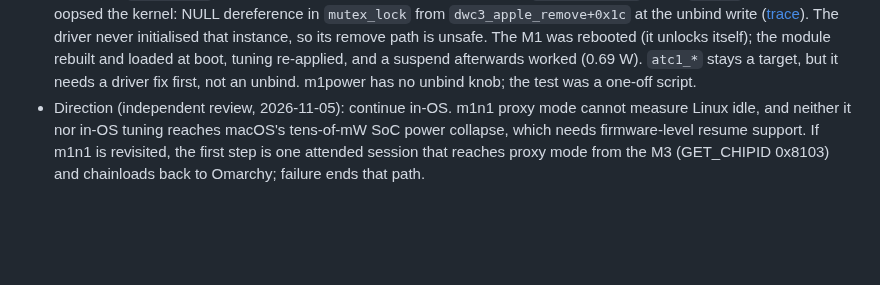
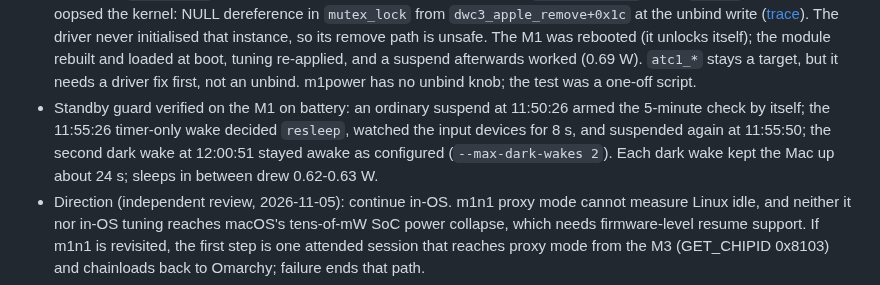
Before and after one commit to malik-na/m1-power-lab, a Markdown page: docs/STATUS.md, the part around the change. Drawn GitHub-style; blank space fills up the shorter version.

Commit message:
Record standby guard hardware verification
Co-Authored-By: Claude Opus 5.5 <noreply@anthropic.com>

```diff
--- a/docs/STATUS.md
+++ b/docs/STATUS.md
@@ -77,6 +77,12 @@ Verified on the physical M1 this session:
   re-applied, and a suspend afterwards worked (0.69 W). `atc1_*` stays a
   target, but it needs a driver fix first, not an unbind. m1power has no
   unbind knob; the test was a one-off script.
+- Standby guard verified on the M1 on battery: an ordinary suspend at
+  11:50:26 armed the 5-minute check by itself; the 11:55:26 timer-only wake
+  decided `resleep`, watched the input devices for 8 s, and suspended again at
+  11:55:50; the second dark wake at 12:00:51 stayed awake as configured
+  (`--max-dark-wakes 2`). Each dark wake kept the Mac up about 24 s; sleeps in
+  between drew 0.62-0.63 W.
 - Direction (independent review, 2026-11-05): continue in-OS. m1n1 proxy mode
   cannot measure Linux idle, and neither it nor in-OS tuning reaches macOS's
   tens-of-mW SoC power collapse, which needs firmware-level resume support.
```
